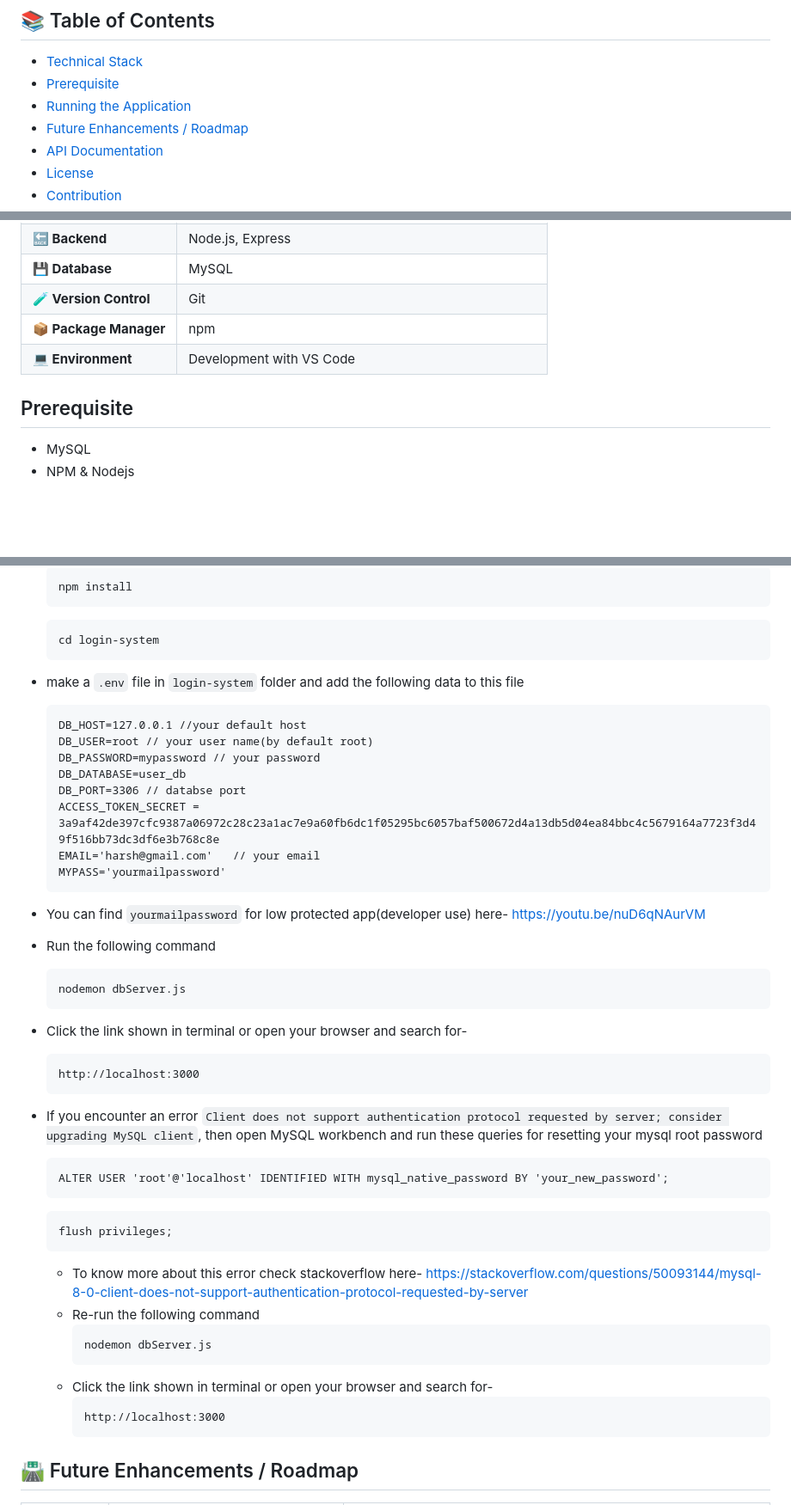
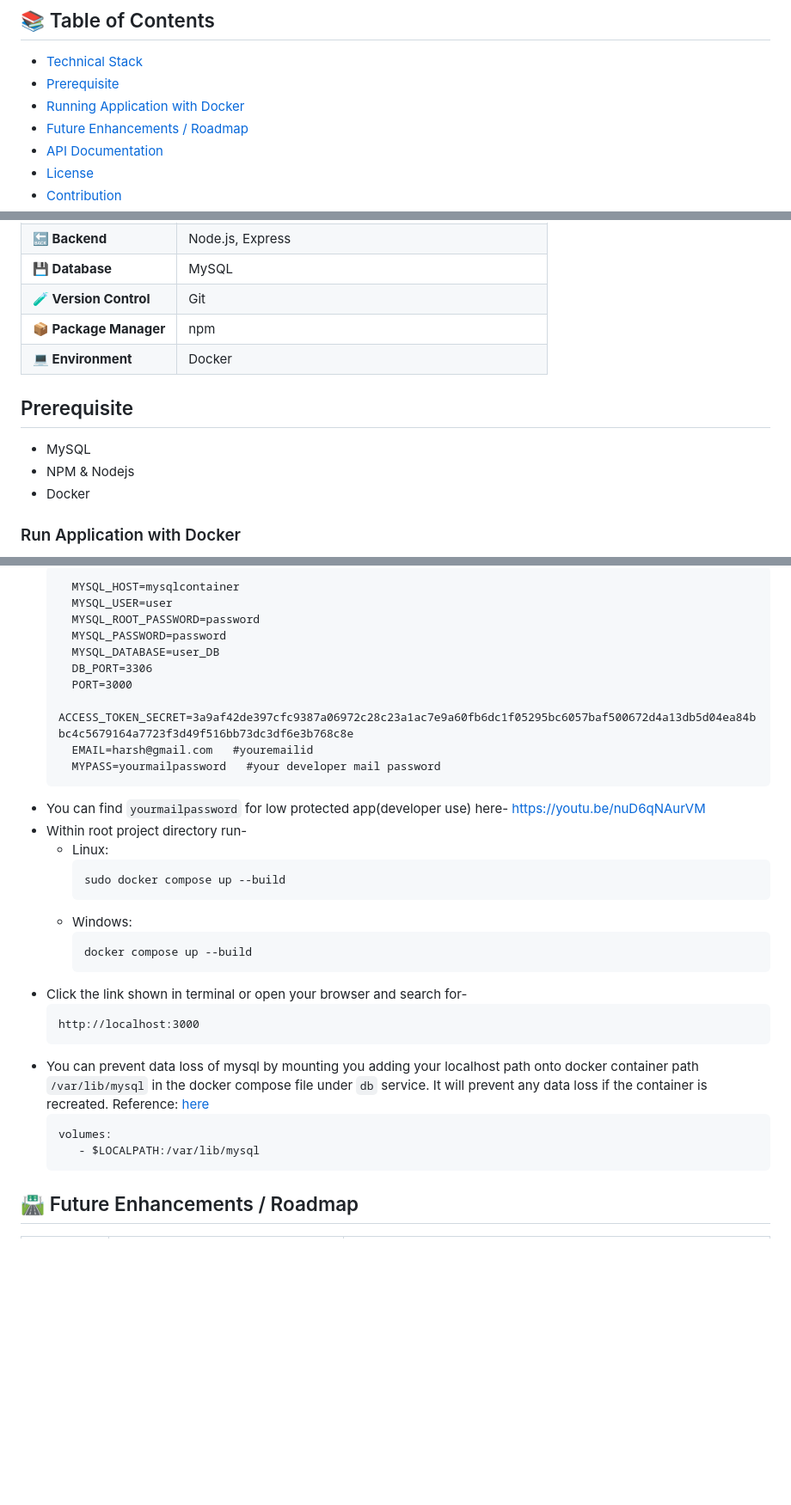
Before and after one commit to Harshdev098/Research-Nexas, a Markdown page: README.md, 3 parts joined by grey strips. Shown at 86% size. Rendered like a GitHub page; blank space fills up the shorter version.

````diff
--- a/README.md
+++ b/README.md
@@ -56,7 +41,7 @@ Check the project structure here [Project Structure](PROJECT_STRUCTURE.md)
 
 - [Technical Stack](#teachnicalStack)
 - [Prerequisite](#prerequisite)
-- [Running the Application](#running-the-application)
+- [Running Application with Docker](#runningApplication-with-Docker)
 - [Future Enhancements / Roadmap](#featureEnhancementsRoadMap)
 - [API Documentation](#ApiDocumentation)
 - [License](#licenseR)
@@ -76,12 +61,14 @@ Check the project structure here [Project Structure](PROJECT_STRUCTURE.md)
 | **💾 Database**     | MySQL                                                    |
 | **🧪 Version Control** | Git                                                  |
 | **📦 Package Manager** | npm                                                 |
-| **💻 Environment**  | Development with VS Code                                |
+| **💻 Environment**  | Docker                                                  |
 
 
 
 ## Prerequisite
 - MySQL
 - NPM & Nodejs
+- Docker
 
+### Run Application with Docker
 
@@ -185,46 +76,34 @@ Follow these steps to run the Research Nexas
   ```
-  npm install
-  ```
-  ```
-  cd login-system
-  ```
-- make a `.env` file in `login-system` folder and add the following data to this file
-  ```
-  DB_HOST=127.0.0.1 //your default host
-  DB_USER=root // your user name(by default root)
-  DB_PASSWORD=mypassword // your password
-  DB_DATABASE=user_db
-  DB_PORT=3306 // databse port
-  ACCESS_TOKEN_SECRET = 3a9af42de397cfc9387a06972c28c23a1ac7e9a60fb6dc1f05295bc6057baf500672d4a13db5d04ea84bbc4c5679164a7723f3d49f516bb73dc3df6e3b768c8e
-  EMAIL='harsh@gmail.com'   // your email
-  MYPASS='yourmailpassword'
+    MYSQL_HOST=mysqlcontainer
+    MYSQL_USER=user
+    MYSQL_ROOT_PASSWORD=password
+    MYSQL_PASSWORD=password
+    MYSQL_DATABASE=user_DB
+    DB_PORT=3306
+    PORT=3000
+    ACCESS_TOKEN_SECRET=3a9af42de397cfc9387a06972c28c23a1ac7e9a60fb6dc1f05295bc6057baf500672d4a13db5d04ea84bbc4c5679164a7723f3d49f516bb73dc3df6e3b768c8e
+    EMAIL=harsh@gmail.com   #youremailid
+    MYPASS=yourmailpassword   #your developer mail password
   ```
 - You can find `yourmailpassword` for low protected app(developer use) here- https://youtu.be/nuD6qNAurVM
-- Run the following command
-  ```
-  nodemon dbServer.js
-  ```
+- Within root project directory run-
+  - Linux:
+    ```
+    sudo docker compose up --build
+    ```
+  - Windows:
+    ```
+    docker compose up --build
+    ```
 - Click the link shown in terminal or open your browser and search for-
   ```
   http://localhost:3000
   ```
-- If you encounter an error `Client does not support authentication protocol requested by server; consider upgrading MySQL client`, then open MySQL workbench and run these queries for resetting your mysql root password
-
+- You can prevent data loss of mysql by mounting you adding your localhost path onto docker container path `/var/lib/mysql` in the docker compose file under `db` service. It will prevent any data loss if the container is recreated. Reference: [here](https://docs.docker.com/engine/storage/volumes/)
   ```
-  ALTER USER 'root'@'localhost' IDENTIFIED WITH mysql_native_password BY 'your_new_password';
+  volumes:
+     - $LOCALPATH:/var/lib/mysql
   ```
-  ```
-  flush privileges;
-  ```
-  - To know more about this error check stackoverflow here- https://stackoverflow.com/questions/50093144/mysql-8-0-client-does-not-support-authentication-protocol-requested-by-server
-  - Re-run the following command
-    ```
-    nodemon dbServer.js
-    ```
-  - Click the link shown in terminal or open your browser and search for-
-    ```
-    http://localhost:3000
-    ```
 
 <a name="featureEnhancementsRoadMap"></a>
 ## 🛣️ Future Enhancements / Roadmap
````
Also changed, not shown: other parts of README.md (+1 -112 lines).
